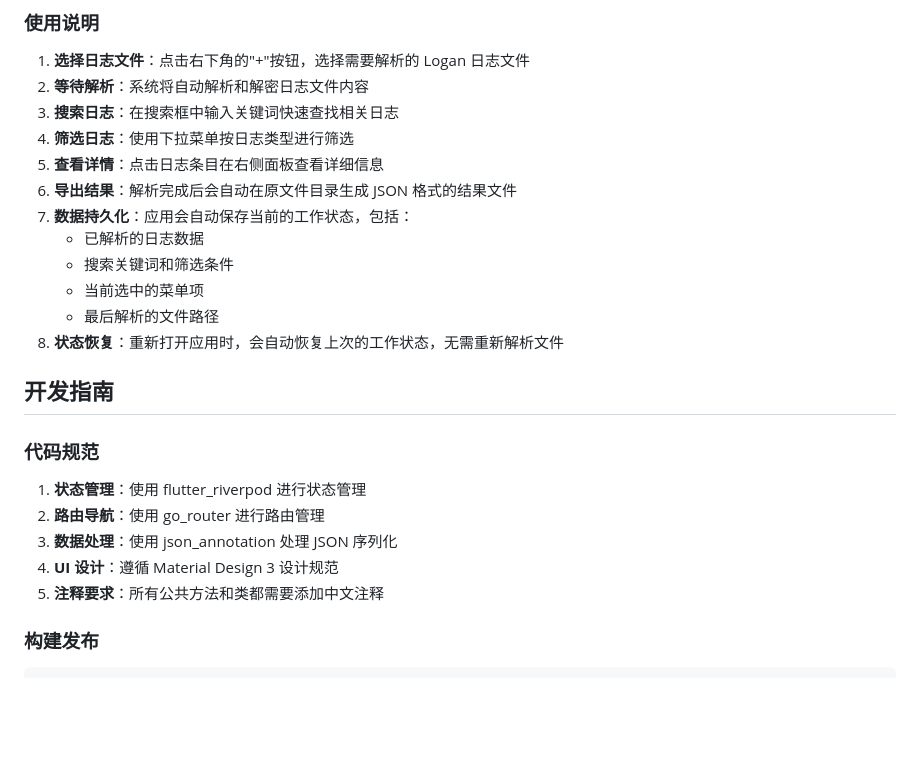
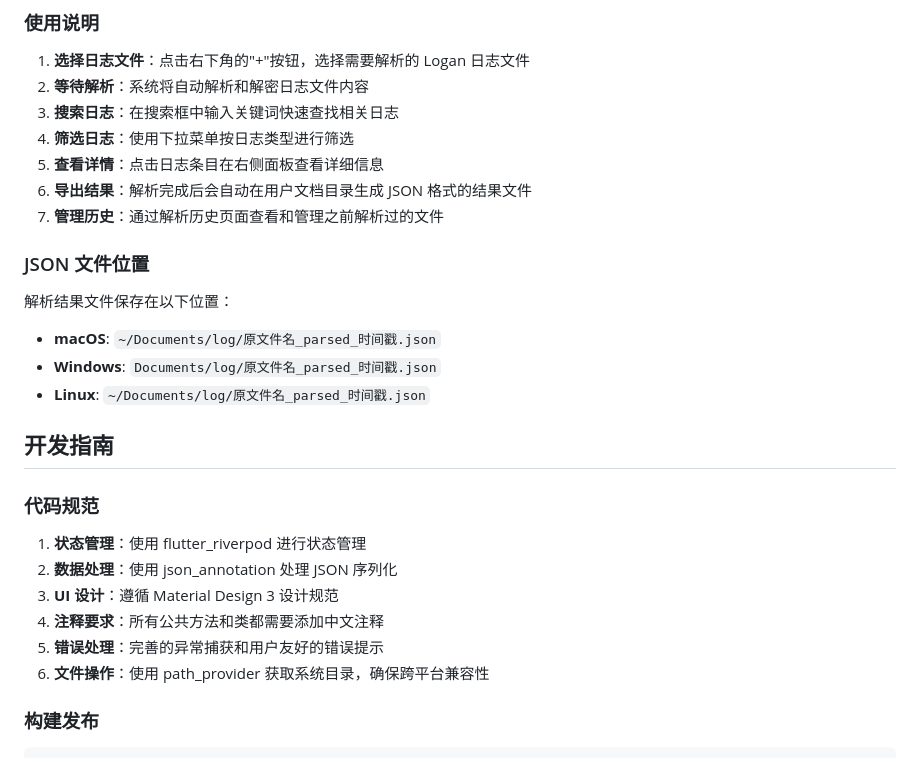
Before and after one commit to zb1006801184/flutter_logan_parser, a Markdown page: README.md, the part around the change printed below. Drawn GitHub-style; blank space fills up the shorter version.

```diff
--- a/README.md
+++ b/README.md
@@ -99,23 +105,26 @@ lib/
 3. **搜索日志**：在搜索框中输入关键词快速查找相关日志
 4. **筛选日志**：使用下拉菜单按日志类型进行筛选
 5. **查看详情**：点击日志条目在右侧面板查看详细信息
-6. **导出结果**：解析完成后会自动在原文件目录生成 JSON 格式的结果文件
-7. **数据持久化**：应用会自动保存当前的工作状态，包括：
-   - 已解析的日志数据
-   - 搜索关键词和筛选条件
-   - 当前选中的菜单项
-   - 最后解析的文件路径
-8. **状态恢复**：重新打开应用时，会自动恢复上次的工作状态，无需重新解析文件
+6. **导出结果**：解析完成后会自动在用户文档目录生成 JSON 格式的结果文件
+7. **管理历史**：通过解析历史页面查看和管理之前解析过的文件
+
+### JSON 文件位置
+
+解析结果文件保存在以下位置：
+- **macOS**: `~/Documents/log/原文件名_parsed_时间戳.json`
+- **Windows**: `Documents/log/原文件名_parsed_时间戳.json`
+- **Linux**: `~/Documents/log/原文件名_parsed_时间戳.json`
 
 ## 开发指南
 
 ### 代码规范
 
 1. **状态管理**：使用 flutter_riverpod 进行状态管理
-2. **路由导航**：使用 go_router 进行路由管理
-3. **数据处理**：使用 json_annotation 处理 JSON 序列化
-4. **UI 设计**：遵循 Material Design 3 设计规范
-5. **注释要求**：所有公共方法和类都需要添加中文注释
+2. **数据处理**：使用 json_annotation 处理 JSON 序列化
+3. **UI 设计**：遵循 Material Design 3 设计规范
+4. **注释要求**：所有公共方法和类都需要添加中文注释
+5. **错误处理**：完善的异常捕获和用户友好的错误提示
+6. **文件操作**：使用 path_provider 获取系统目录，确保跨平台兼容性
 
 ### 构建发布
 
```
Also changed, not shown: other parts of README.md (+34 -28 lines).
